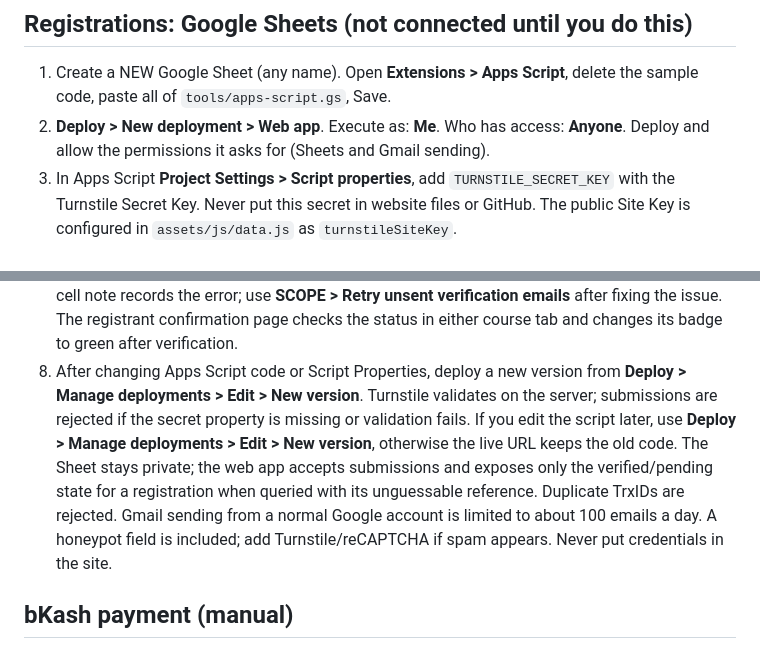
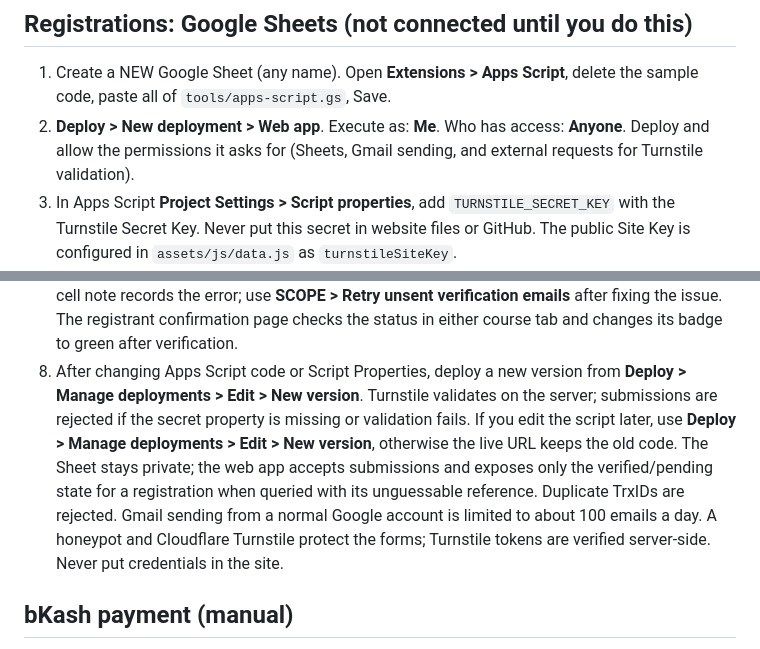
Before and after one commit to scopeWeb/scope.edu, a Markdown page: README.md, 2 parts joined by grey strips. Rendered like a GitHub page.

Commit message:
Clarify Turnstile authorization and protection

```diff
--- a/README.md
+++ b/README.md
@@ -22,7 +22,7 @@ Edit `assets/js/data.js` to update course details. The bKash number is in `pay.t
 Overwrite `assets/img/logo.png` (favicon, original) and `assets/img/logo-trim.png` (header: same logo with empty white margin removed).
 ## Registrations: Google Sheets (not connected until you do this)
 1. Create a NEW Google Sheet (any name). Open **Extensions > Apps Script**, delete the sample code, paste all of `tools/apps-script.gs`, Save.
-2. **Deploy > New deployment > Web app**. Execute as: **Me**. Who has access: **Anyone**. Deploy and allow the permissions it asks for (Sheets and Gmail sending).
+2. **Deploy > New deployment > Web app**. Execute as: **Me**. Who has access: **Anyone**. Deploy and allow the permissions it asks for (Sheets, Gmail sending, and external requests for Turnstile validation).
 3. In Apps Script **Project Settings > Script properties**, add `TURNSTILE_SECRET_KEY` with the Turnstile Secret Key. Never put this secret in website files or GitHub. The public Site Key is configured in `assets/js/data.js` as `turnstileSiteKey`.
 4. Copy the web-app URL (ends with `/exec`) and paste it into `endpoint` in `assets/js/data.js`.
 5. Open the live site's registration page. One form serves all live courses; select MEAL or MIS before entering payment details. The first MEAL submission creates a `MEAL Registrations` tab, and the first MIS submission creates a `MIS Registrations` tab. Existing `Registrations` rows remain supported.
@@ -30,7 +30,7 @@ Overwrite `assets/img/logo.png` (favicon, original) and `assets/img/logo-trim.pn
 7. Paste your Meet link in `MEET_LINK` if you want it in the payment confirmation email. After each real bKash payment, check the TrxID in the matching course tab and set **Status** to Verified. The trigger sends email to the registrant and fills **Verified email sent** with the sent time. If it fails, the cell note records the error; use **SCOPE > Retry unsent verification emails** after fixing the issue. The registrant confirmation page checks the status in either course tab and changes its badge to green after verification.
 8. After changing Apps Script code or Script Properties, deploy a new version from **Deploy > Manage deployments > Edit > New version**. Turnstile validates on the server; submissions are rejected if the secret property is missing or validation fails.
 If you edit the script later, use **Deploy > Manage deployments > Edit > New version**, otherwise the live URL keeps the old code.
-The Sheet stays private; the web app accepts submissions and exposes only the verified/pending state for a registration when queried with its unguessable reference. Duplicate TrxIDs are rejected. Gmail sending from a normal Google account is limited to about 100 emails a day. A honeypot field is included; add Turnstile/reCAPTCHA if spam appears. Never put credentials in the site.
+The Sheet stays private; the web app accepts submissions and exposes only the verified/pending state for a registration when queried with its unguessable reference. Duplicate TrxIDs are rejected. Gmail sending from a normal Google account is limited to about 100 emails a day. A honeypot and Cloudflare Turnstile protect the forms; Turnstile tokens are verified server-side. Never put credentials in the site.
 ## bKash payment (manual)
 Students use **Send Money** to the number in `data.js`, then enter their own bKash number and the TrxID. The site cannot check the payment itself (GitHub Pages has no server), so you verify each TrxID in your bKash history. Never put bKash API keys or PINs in the site.
 ## Motion
```
